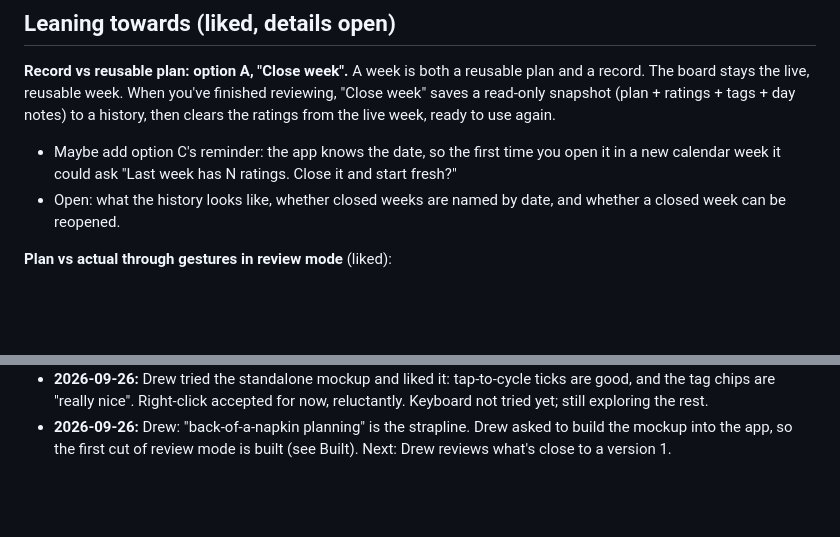
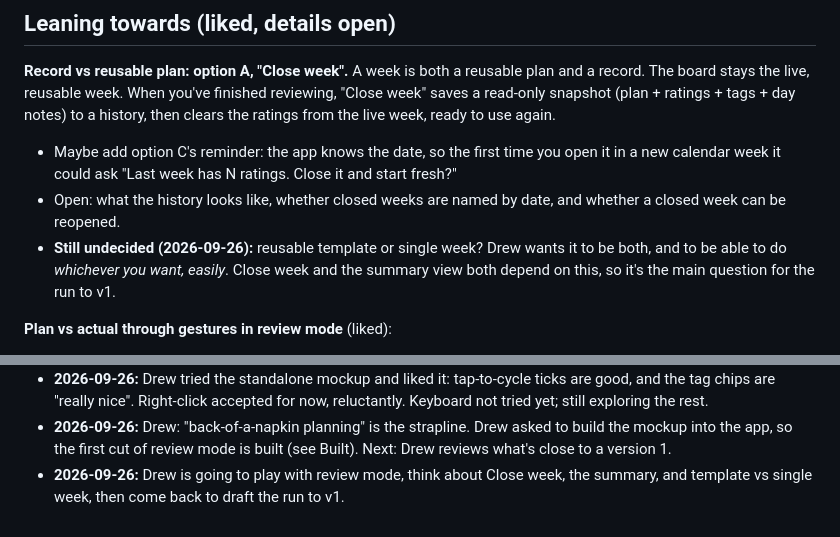
Before and after one commit to insipid/sundry, a Markdown page: docs/2026-09-25-2127_BRAINSTORM_schedule-ish-review.md, 2 parts joined by grey strips. GitHub-like rendering; blank space fills up the shorter version.

Commit message:
Brainstorm notes: template vs single week still open; next is the run to v1

```diff
--- a/docs/2026-09-25-2127_BRAINSTORM_schedule-ish-review.md
+++ b/docs/2026-09-25-2127_BRAINSTORM_schedule-ish-review.md
@@ -72,6 +72,10 @@ live week, ready to use again.
   ratings. Close it and start fresh?"
 - Open: what the history looks like, whether closed weeks are named by
   date, and whether a closed week can be reopened.
+- **Still undecided (2026-09-26):** reusable template or single week? Drew
+  wants it to be both, and to be able to do *whichever you want, easily*.
+  Close week and the summary view both depend on this, so it's the main
+  question for the run to v1.
 
 **Plan vs actual through gestures in review mode** (liked):
 - **Drag a block in review mode** = "it actually happened here". It moves,
@@ -137,3 +141,6 @@ live week, ready to use again.
 - **2026-09-26:** Drew: "back-of-a-napkin planning" is the strapline. Drew
   asked to build the mockup into the app, so the first cut of review mode is
   built (see Built). Next: Drew reviews what's close to a version 1.
+- **2026-09-26:** Drew is going to play with review mode, think about Close
+  week, the summary, and template vs single week, then come back to draft
+  the run to v1.
```
